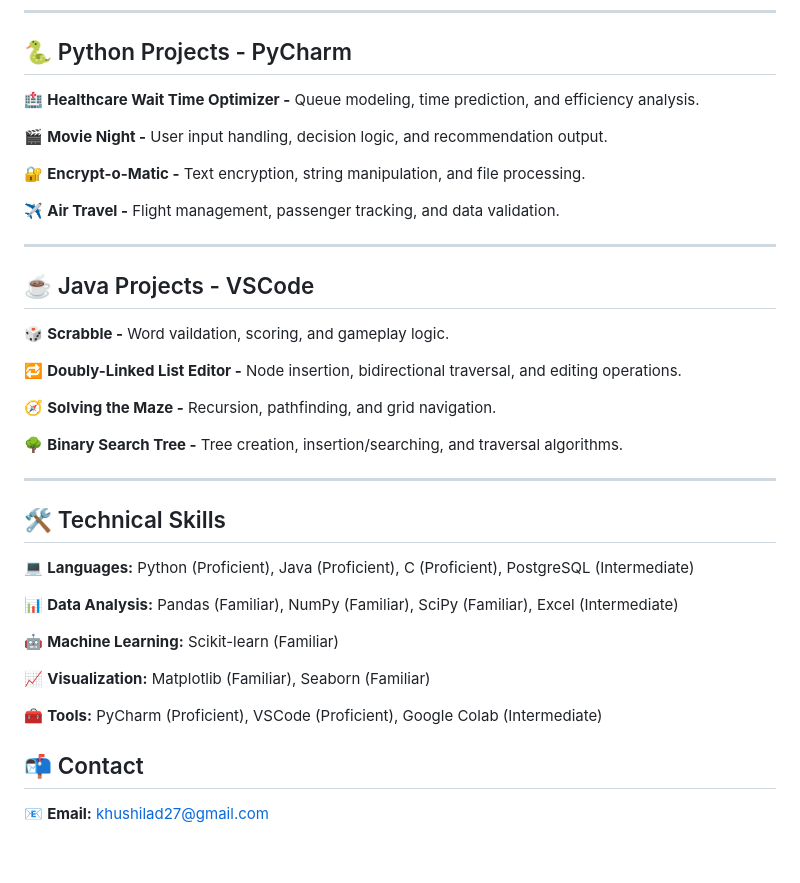
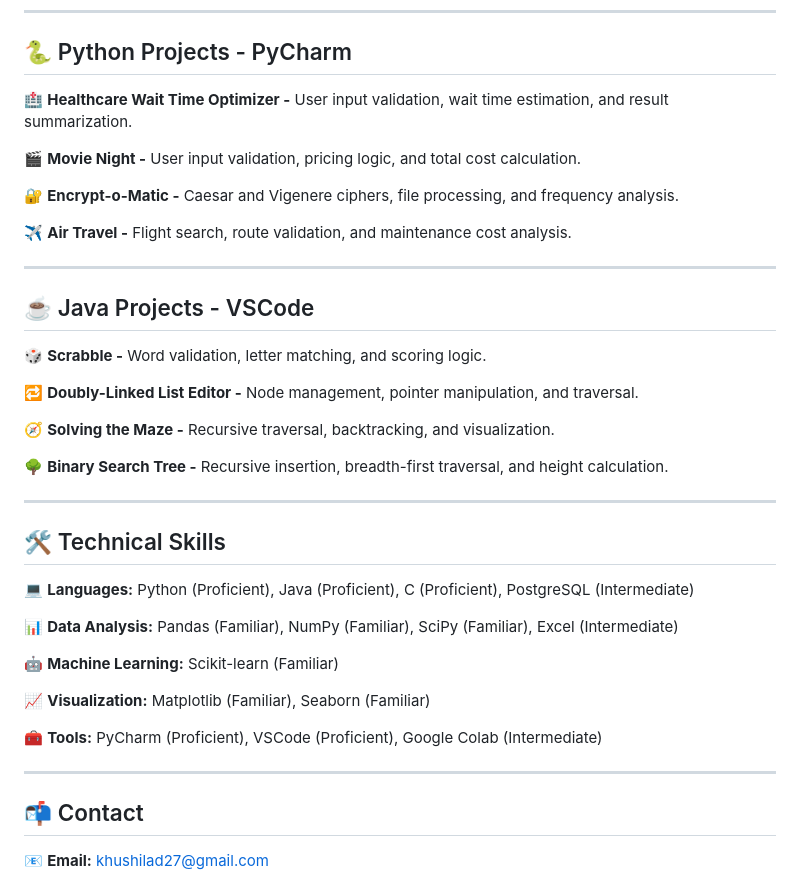
Before and after one commit to khushi-lad/khushi-lad.github.io, a Markdown page: README.md, the part around the change. Drawn GitHub-style; blank space fills up the shorter version.

```diff
--- a/README.md
+++ b/README.md
@@ -19,31 +19,31 @@ Welcome to my portfolio! This repository highlights my projects in **data scienc
 
 ## 🐍 Python Projects - PyCharm
 🏥 **Healthcare Wait Time Optimizer -**
-      Queue modeling, time prediction, and efficiency analysis.
+      User input validation, wait time estimation, and result summarization.
 
 🎬 **Movie Night -**
-      User input handling, decision logic, and recommendation output.
+      User input validation, pricing logic, and total cost calculation.
 
 🔐 **Encrypt-o-Matic -**
-      Text encryption, string manipulation, and file processing.
+      Caesar and Vigenere ciphers, file processing, and frequency analysis.
 
 ✈️ **Air Travel -**
-      Flight management, passenger tracking, and data validation.
+      Flight search, route validation, and maintenance cost analysis.
 
 ---
 
 ## ☕ Java Projects - VSCode
 🎲 **Scrabble -**
-      Word vaildation, scoring, and gameplay logic.
+      Word validation, letter matching, and scoring logic.
 
 🔁 **Doubly-Linked List Editor -**
-      Node insertion, bidirectional traversal, and editing operations.
+      Node management, pointer manipulation, and traversal.
 
 🧭 **Solving the Maze -**
-      Recursion, pathfinding, and grid navigation.
+      Recursive traversal, backtracking, and visualization.
 
 🌳 **Binary Search Tree -**
-      Tree creation, insertion/searching, and traversal algorithms.
+      Recursive insertion, breadth-first traversal, and height calculation.
 
 ---
 
@@ -57,6 +57,8 @@ Welcome to my portfolio! This repository highlights my projects in **data scienc
 📈 **Visualization:** Matplotlib (Familiar), Seaborn (Familiar)
 
 🧰 **Tools:** PyCharm (Proficient), VSCode (Proficient), Google Colab (Intermediate)
+
+---
 
 ## 📬 Contact
 📧 **Email:** khushilad27@gmail.com
```
